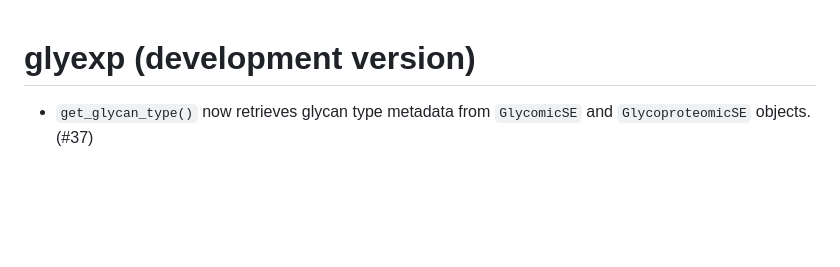
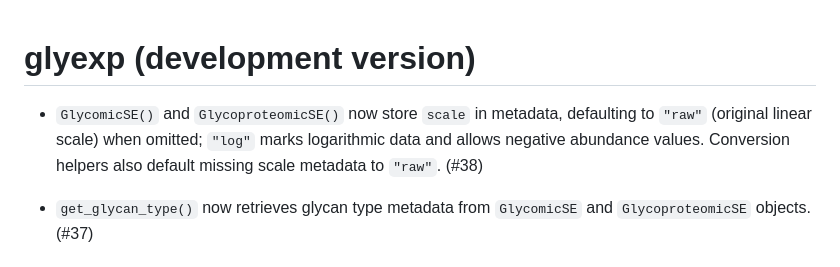
Before and after one commit to glycoverse/glyexp, a Markdown page: NEWS.md, the part around the change. Drawn GitHub-style; blank space fills up the shorter version.

Commit message:
chore: document scale metadata in release notes

```diff
--- a/NEWS.md
+++ b/NEWS.md
@@ -1,4 +1,6 @@
 # glyexp (development version)
+
+* `GlycomicSE()` and `GlycoproteomicSE()` now store `scale` in metadata, defaulting to `"raw"` (original linear scale) when omitted; `"log"` marks logarithmic data and allows negative abundance values. Conversion helpers also default missing scale metadata to `"raw"`. (#38)
 
 * `get_glycan_type()` now retrieves glycan type metadata from `GlycomicSE` and `GlycoproteomicSE` objects. (#37)
 
```
